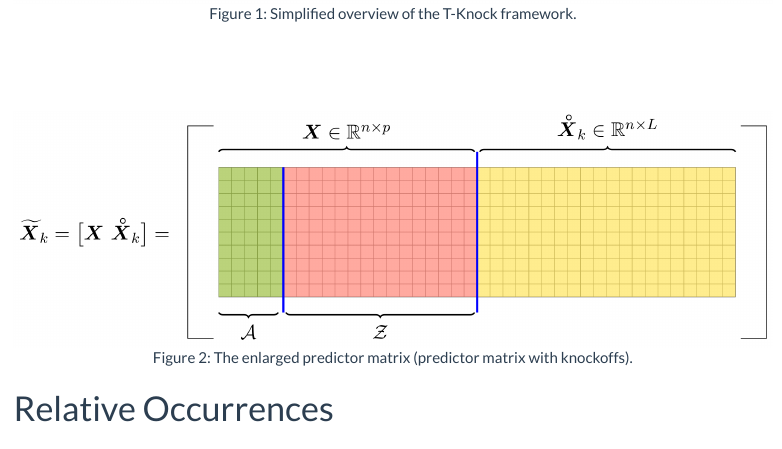
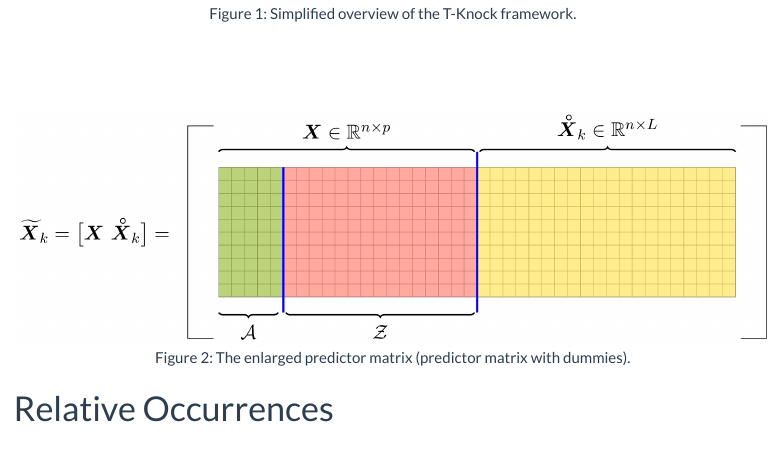
Before and after one commit to jasinmachkour/TRexSelector, an R Markdown document (vignettes/TKnockComputationalAnalysis.Rmd): the page in a window 1100 px wide, from 750 px down. Rendered offline with R 4.5, knitr and Pandoc, with nearby package versions; a font, style sheet, LaTeX package, included part or bibliography that could not be used is replaced or left out; menus at the side of the page are left out.

Commit message:
Refactor knockoff->dummy

````diff
--- a/vignettes/TKnockComputationalAnalysis.Rmd
+++ b/vignettes/TKnockComputationalAnalysis.Rmd
@@ -63,7 +63,7 @@ knitr::include_graphics("./figures/T_Knock_framework.png")
 <br>
 <br>
 <br>
-```{r EnlargedPredictorMatrix, echo=FALSE, fig.cap="Figure 2: The enlarged predictor matrix (predictor matrix with knockoffs).", out.width = '100%'}
+```{r EnlargedPredictorMatrix, echo=FALSE, fig.cap="Figure 2: The enlarged predictor matrix (predictor matrix with dummies).", out.width = '100%'}
 knitr::include_graphics("./figures/predictor_matrix_with_dummies.png")
 ```
 
````
